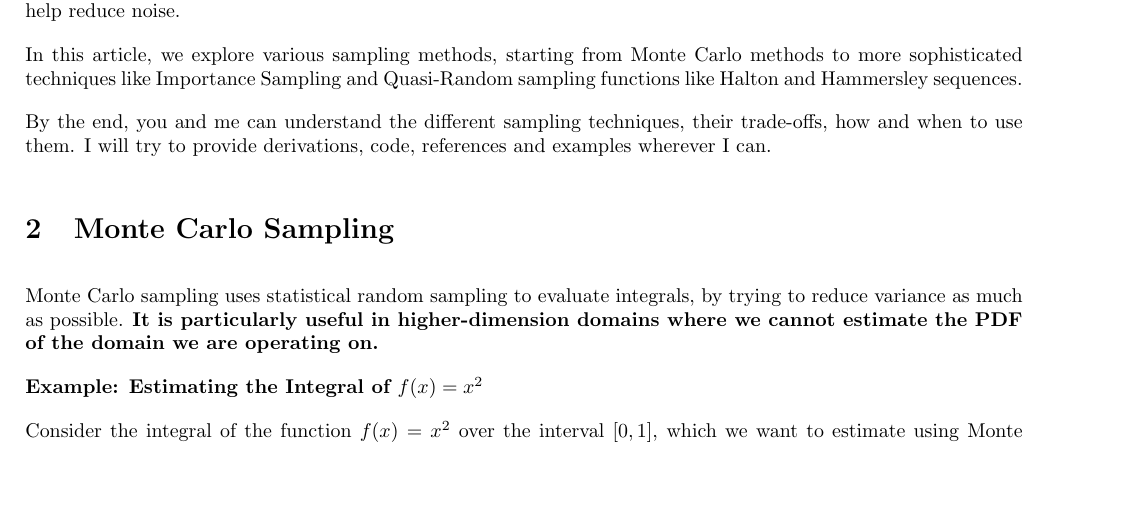
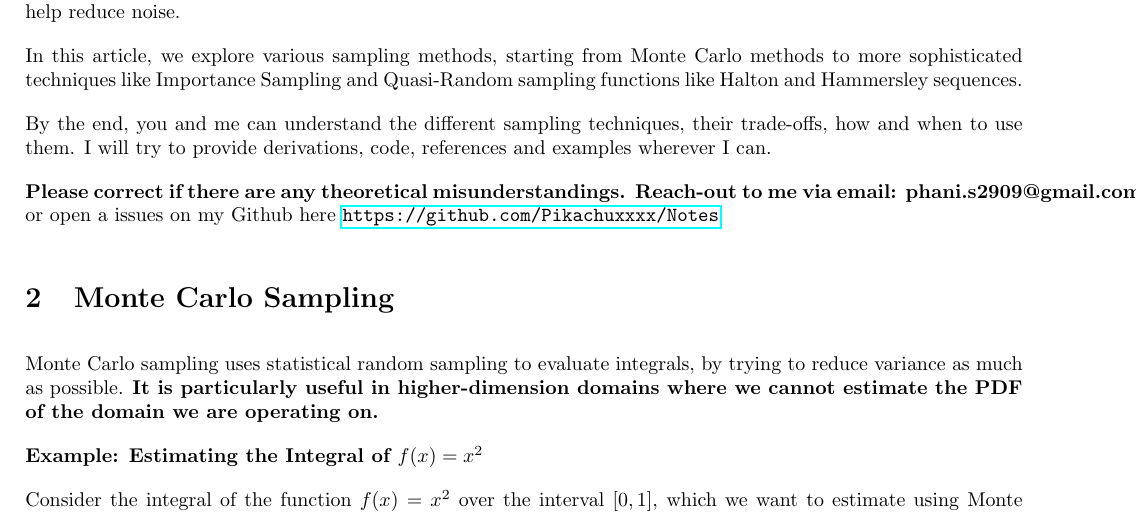
Before and after one commit to Pikachuxxxx/Notes, a LaTeX document (MonteCarlo/MonteCarlo.tex): part of page 1 of 7, cut so that both start at the same text, the shorter picture padded with empty space. Compiled offline with pdfLaTeX.

Commit message:
Added correction reacout info

```diff
--- a/MonteCarlo/MonteCarlo.tex
+++ b/MonteCarlo/MonteCarlo.tex
@@ -39,6 +39,8 @@
 	In this article, we explore various sampling methods, starting from Monte Carlo methods to more sophisticated techniques like Importance Sampling and Quasi-Random sampling functions like Halton and Hammersley sequences.
 
 	By the end, you and me can understand the different sampling techniques, their trade-offs, how and when to use them. I will try to provide derivations, code, references and examples wherever I can.
+
+\textbf{Please correct if there are any theoretical misunderstandings. Reach-out to me via email: phani.s2909@gmail.com} or open a issues on my Github here \url{https://github.com/Pikachuxxxx/Notes}
 %%%%%%%%%%%%%%%%%%%%%%%%%%%%%%%%%%%%
 \section {Monte Carlo Sampling}
 
```
Also changed, not shown: MonteCarlo/MonteCarlo.pdf.
